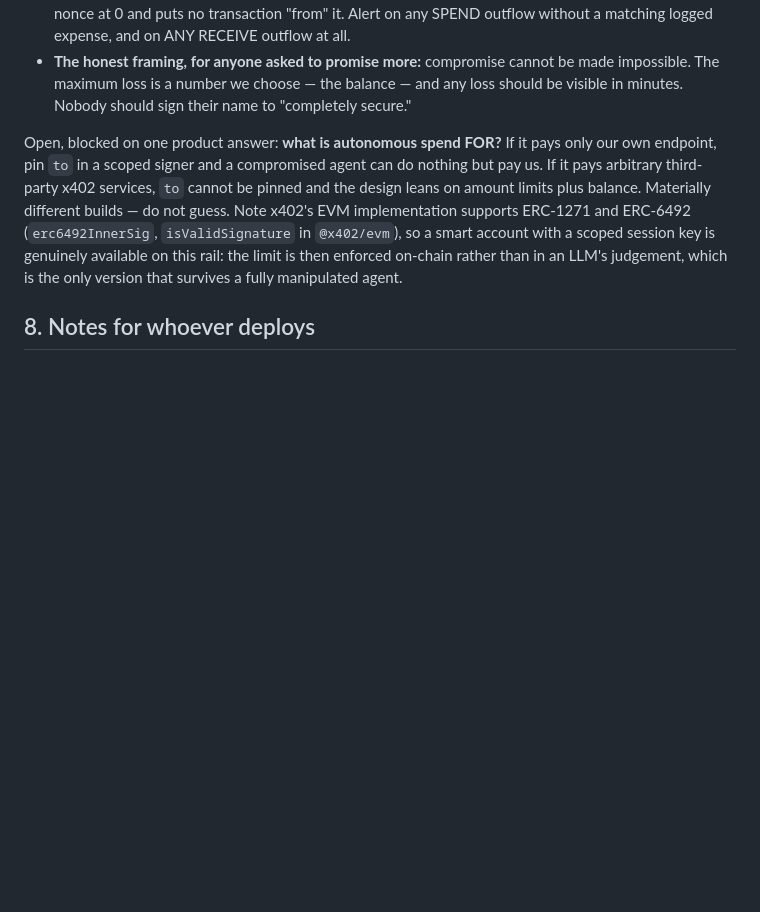
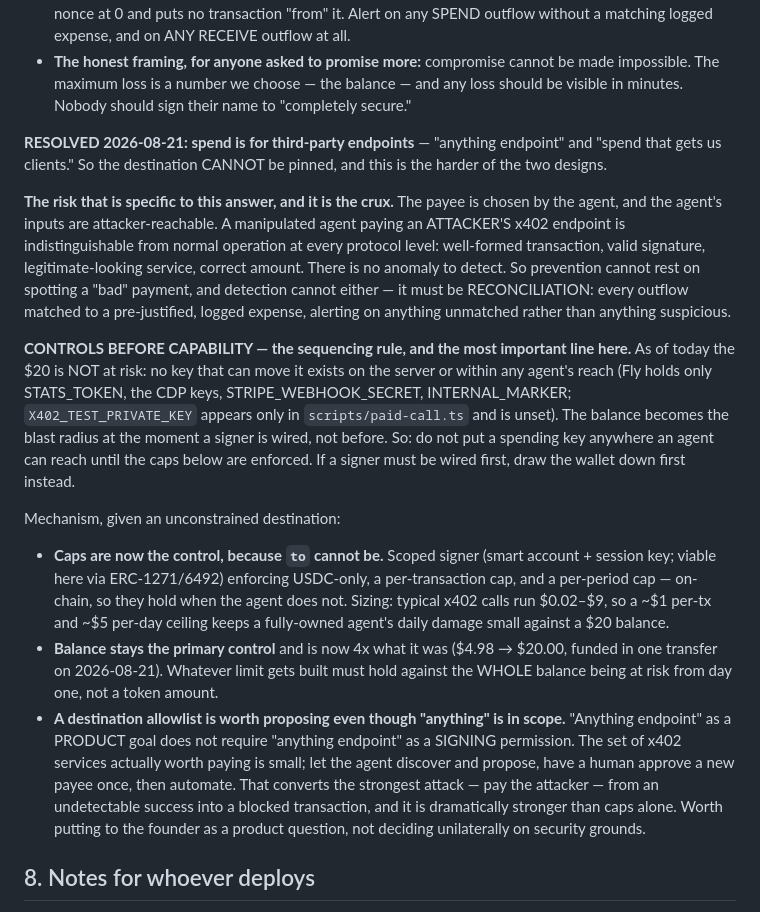
Before and after one commit to 0200project/base-tx-explain, a Markdown page: docs/security.md, the part around the change. Rendered like a GitHub page; blank space fills up the shorter version.

Commit message:
Spend is third-party: caps become the control, and sequencing is the real one
Founder resolved the open question - autonomous spend is for "anything endpoint"
and "spend that gets us clients", so third-party destinations are in scope and
`to` cannot be pinned. Records the harder design.

Names the risk specific to this answer: the payee is agent-chosen and the agent's
inputs are attacker-reachable, so a manipulated agent paying an attacker's
endpoint is indistinguishable from normal operation - well-formed, correctly
signed, plausible service. Nothing anomalous to detect, so detection has to be
reconciliation against pre-justified expenses rather than anomaly-spotting.

Adds the sequencing rule as the most important line: the $20 is not at risk today
because no key that can move it exists in any agent's reach, so controls must
exist before the capability does. And proposes a destination allowlist as a
product question - "anything endpoint" as a goal does not require "anything
endpoint" as a signing permission.

Balance is now $20.00, up from $4.98, funded in one transfer.

Co-Authored-By: Claude Opus 4.8 <noreply@anthropic.com>

```diff
--- a/docs/security.md
+++ b/docs/security.md
@@ -379,15 +379,47 @@ Settled decisions:
   loss should be visible in minutes. Nobody should sign their name to "completely
   secure."
 
-Open, blocked on one product answer: **what is autonomous spend FOR?** If it pays
-only our own endpoint, pin `to` in a scoped signer and a compromised agent can do
-nothing but pay us. If it pays arbitrary third-party x402 services, `to` cannot be
-pinned and the design leans on amount limits plus balance. Materially different
-builds — do not guess. Note x402's EVM implementation supports ERC-1271 and
-ERC-6492 (`erc6492InnerSig`, `isValidSignature` in `@x402/evm`), so a smart
-account with a scoped session key is genuinely available on this rail: the limit
-is then enforced on-chain rather than in an LLM's judgement, which is the only
-version that survives a fully manipulated agent.
+**RESOLVED 2026-08-21: spend is for third-party endpoints** — "anything endpoint"
+and "spend that gets us clients." So the destination CANNOT be pinned, and this is
+the harder of the two designs.
+
+**The risk that is specific to this answer, and it is the crux.** The payee is
+chosen by the agent, and the agent's inputs are attacker-reachable. A manipulated
+agent paying an ATTACKER'S x402 endpoint is indistinguishable from normal
+operation at every protocol level: well-formed transaction, valid signature,
+legitimate-looking service, correct amount. There is no anomaly to detect. So
+prevention cannot rest on spotting a "bad" payment, and detection cannot either —
+it must be RECONCILIATION: every outflow matched to a pre-justified, logged
+expense, alerting on anything unmatched rather than anything suspicious.
+
+**CONTROLS BEFORE CAPABILITY — the sequencing rule, and the most important line
+here.** As of today the $20 is NOT at risk: no key that can move it exists on the
+server or within any agent's reach (Fly holds only STATS_TOKEN, the CDP keys,
+STRIPE_WEBHOOK_SECRET, INTERNAL_MARKER; `X402_TEST_PRIVATE_KEY` appears only in
+`scripts/paid-call.ts` and is unset). The balance becomes the blast radius at the
+moment a signer is wired, not before. So: do not put a spending key anywhere an
+agent can reach until the caps below are enforced. If a signer must be wired
+first, draw the wallet down first instead.
+
+Mechanism, given an unconstrained destination:
+
+- **Caps are now the control, because `to` cannot be.** Scoped signer (smart
+  account + session key; viable here via ERC-1271/6492) enforcing USDC-only, a
+  per-transaction cap, and a per-period cap — on-chain, so they hold when the
+  agent does not. Sizing: typical x402 calls run $0.02–$9, so a ~$1 per-tx and
+  ~$5 per-day ceiling keeps a fully-owned agent's daily damage small against a
+  $20 balance.
+- **Balance stays the primary control** and is now 4x what it was ($4.98 → $20.00,
+  funded in one transfer on 2026-08-21). Whatever limit gets built must hold
+  against the WHOLE balance being at risk from day one, not a token amount.
+- **A destination allowlist is worth proposing even though "anything" is in
+  scope.** "Anything endpoint" as a PRODUCT goal does not require "anything
+  endpoint" as a SIGNING permission. The set of x402 services actually worth
+  paying is small; let the agent discover and propose, have a human approve a new
+  payee once, then automate. That converts the strongest attack — pay the
+  attacker — from an undetectable success into a blocked transaction, and it is
+  dramatically stronger than caps alone. Worth putting to the founder as a
+  product question, not deciding unilaterally on security grounds.
 
 ## 8. Notes for whoever deploys
 
```
